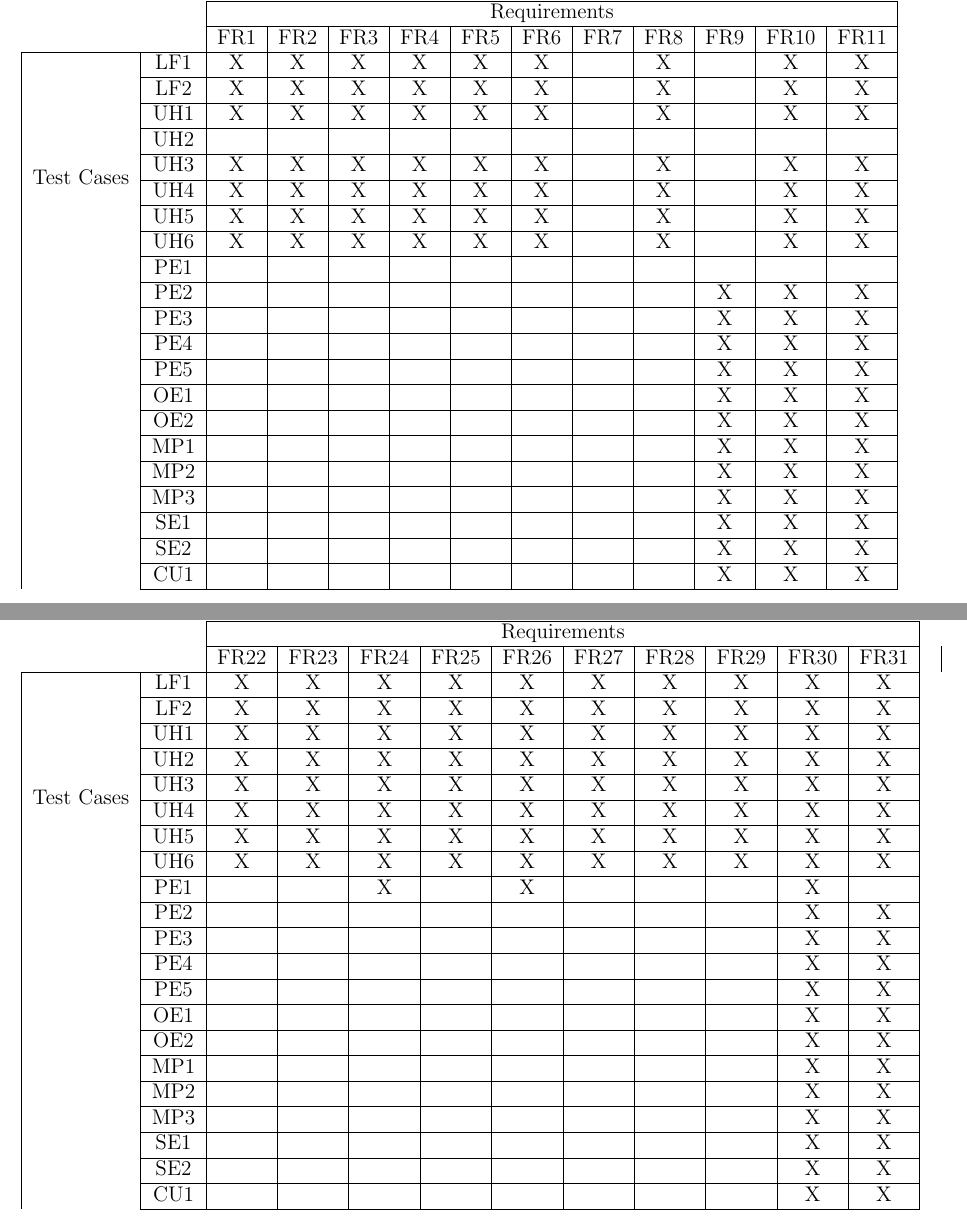
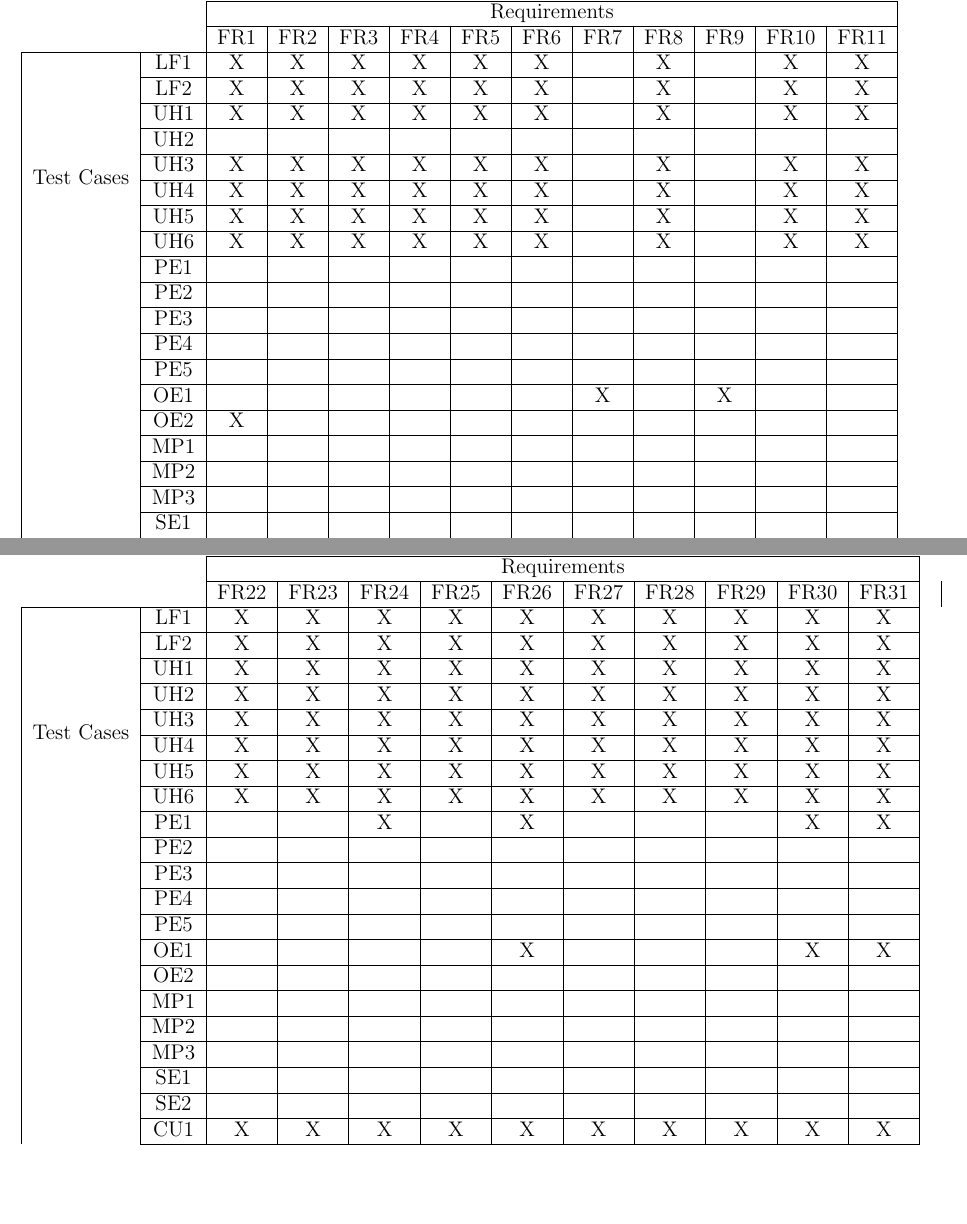
Before and after one commit to faiq-bokhari/REVITALIZE, a LaTeX document (docs/SRS/SRS.tex): two parts of pages 15 and 17 of 23, joined at a grey line, cut so that both start at the same text, the shorter picture padded with empty space. Compiled offline with pdfLaTeX.

Commit message:
Added traceability matrix

```diff
--- a/docs/SRS/SRS.tex
+++ b/docs/SRS/SRS.tex
@@ -409,29 +409,29 @@ NOT AVAILABLE
     \multicolumn{1}{|c| }{}                        &
     \multicolumn{1}{ |c| } {PE1} &&&&&&&&&&& \\ \cline{2-13}
     \multicolumn{1}{|c| }{}                        &
-    \multicolumn{1}{ |c| }{PE2} &&&&&&&&&X&X&X \\ \cline{2-13}
+    \multicolumn{1}{ |c| }{PE2} &&&&&&&&&&& \\ \cline{2-13}
     \multicolumn{1}{|c| }{}                        &
-    \multicolumn{1}{ |c| }{PE3} &&&&&&&&&X&X&X \\ \cline{2-13}
+    \multicolumn{1}{ |c| }{PE3} &&&&&&&&&&& \\ \cline{2-13}
     \multicolumn{1}{|c| }{}                        &
-    \multicolumn{1}{ |c| }{PE4} &&&&&&&&&X&X&X \\ \cline{2-13}
+    \multicolumn{1}{ |c| }{PE4} &&&&&&&&&&& \\ \cline{2-13}
     \multicolumn{1}{|c| }{}                        &
-    \multicolumn{1}{ |c| }{PE5} &&&&&&&&&X&X&X \\ \cline{2-13}
+    \multicolumn{1}{ |c| }{PE5} &&&&&&&&&&& \\ \cline{2-13}
     \multicolumn{1}{|c| }{}                        &
-    \multicolumn{1}{ |c| }{OE1} &&&&&&&&&X&X&X \\ \cline{2-13}
+    \multicolumn{1}{ |c| }{OE1} &&&&&&&X&&X&& \\ \cline{2-13}
     \multicolumn{1}{|c| }{}                        &
-    \multicolumn{1}{ |c| }{OE2} &&&&&&&&&X&X&X \\ \cline{2-13}
+    \multicolumn{1}{ |c| }{OE2} &X&&&&&&&&&& \\ \cline{2-13}
     \multicolumn{1}{|c| }{}                        &
-    \multicolumn{1}{ |c| }{MP1} &&&&&&&&&X&X&X \\ \cline{2-13}
+    \multicolumn{1}{ |c| }{MP1} &&&&&&&&&&& \\ \cline{2-13}
     \multicolumn{1}{|c| }{}                        &
-    \multicolumn{1}{ |c| }{MP2} &&&&&&&&&X&X&X \\ \cline{2-13}
+    \multicolumn{1}{ |c| }{MP2} &&&&&&&&&&& \\ \cline{2-13}
     \multicolumn{1}{|c| }{}                        &
-    \multicolumn{1}{ |c| }{MP3} &&&&&&&&&X&X&X \\ \cline{2-13}
+    \multicolumn{1}{ |c| }{MP3} &&&&&&&&&&& \\ \cline{2-13}
     \multicolumn{1}{|c| }{}                        &
-    \multicolumn{1}{ |c| }{SE1} &&&&&&&&&X&X&X \\ \cline{2-13}
+    \multicolumn{1}{ |c| }{SE1} &&&&&&&&&&& \\ \cline{2-13}
     \multicolumn{1}{|c| }{}                        &
-    \multicolumn{1}{ |c| }{SE2} &&&&&&&&&X&X&X \\ \cline{2-13}
+    \multicolumn{1}{ |c| }{SE2} &&&&&&&&&&& \\ \cline{2-13}
     \multicolumn{1}{|c| }{}                        &
-    \multicolumn{1}{ |c| }{CU1} &&&&&&&&&X&X&X \\ \cline{2-13}
+    \multicolumn{1}{ |c| }{CU1} &X&X&X&X&X&X&&X&&X&X \\ \cline{2-13}
 
 \end{tabularx}
 \end{center}
@@ -515,31 +515,31 @@ NOT AVAILABLE
     \multicolumn{1}{|c| }{}                        &
     \multicolumn{1}{ |c| } {UH6}  &X&X&X&X&X&X&X&X&X&X \\ \cline{2-12}
     \multicolumn{1}{|c| }{}                        &
-    \multicolumn{1}{ |c| } {PE1} &&&X&&X&&&&X& \\ \cline{2-12}
+    \multicolumn{1}{ |c| } {PE1} &&&X&&X&&&&X&X \\ \cline{2-12}
     \multicolumn{1}{|c| }{}                        &
-    \multicolumn{1}{ |c| }{PE2} &&&&&&&&&X&X \\ \cline{2-12}
+    \multicolumn{1}{ |c| }{PE2} &&&&&&&&&& \\ \cline{2-12}
     \multicolumn{1}{|c| }{}                        &
-    \multicolumn{1}{ |c| }{PE3} &&&&&&&&&X&X \\ \cline{2-12}
+    \multicolumn{1}{ |c| }{PE3} &&&&&&&&&& \\ \cline{2-12}
     \multicolumn{1}{|c| }{}                        &
-    \multicolumn{1}{ |c| }{PE4} &&&&&&&&&X&X \\ \cline{2-12}
+    \multicolumn{1}{ |c| }{PE4} &&&&&&&&&& \\ \cline{2-12}
     \multicolumn{1}{|c| }{}                        &
-    \multicolumn{1}{ |c| }{PE5} &&&&&&&&&X&X \\ \cline{2-12}
+    \multicolumn{1}{ |c| }{PE5} &&&&&&&&&& \\ \cline{2-12}
     \multicolumn{1}{|c| }{}                        &
-    \multicolumn{1}{ |c| }{OE1} &&&&&&&&&X&X \\ \cline{2-12}
+    \multicolumn{1}{ |c| }{OE1} &&&&&X&&&&X&X \\ \cline{2-12}
     \multicolumn{1}{|c| }{}                        &
-    \multicolumn{1}{ |c| }{OE2} &&&&&&&&&X&X \\ \cline{2-12}
+    \multicolumn{1}{ |c| }{OE2} &&&&&&&&&& \\ \cline{2-12}
     \multicolumn{1}{|c| }{}                        &
-    \multicolumn{1}{ |c| }{MP1} &&&&&&&&&X&X \\ \cline{2-12}
+    \multicolumn{1}{ |c| }{MP1} &&&&&&&&&& \\ \cline{2-12}
     \multicolumn{1}{|c| }{}                        &
-    \multicolumn{1}{ |c| }{MP2} &&&&&&&&&X&X \\ \cline{2-12}
+    \multicolumn{1}{ |c| }{MP2} &&&&&&&&&& \\ \cline{2-12}
     \multicolumn{1}{|c| }{}                        &
-    \multicolumn{1}{ |c| }{MP3} &&&&&&&&&X&X \\ \cline{2-12}
+    \multicolumn{1}{ |c| }{MP3} &&&&&&&&&& \\ \cline{2-12}
     \multicolumn{1}{|c| }{}                        &
-    \multicolumn{1}{ |c| }{SE1} &&&&&&&&&X&X \\ \cline{2-12}
+    \multicolumn{1}{ |c| }{SE1} &&&&&&&&&& \\ \cline{2-12}
     \multicolumn{1}{|c| }{}                        &
-    \multicolumn{1}{ |c| }{SE2} &&&&&&&&&X&X \\ \cline{2-12}
+    \multicolumn{1}{ |c| }{SE2} &&&&&&&&&& \\ \cline{2-12}
     \multicolumn{1}{|c| }{}                        &
-    \multicolumn{1}{ |c| }{CU1} &&&&&&&&&X&X \\ \cline{2-12}
+    \multicolumn{1}{ |c| }{CU1} &X&X&X&X&X&X&X&X&X&X \\ \cline{2-12}
 
 \end{tabularx}
 \end{center}
```
Also changed, not shown: docs/SRS/SRS.pdf, docs/SRS/SRS.tex (48 more changed lines).
